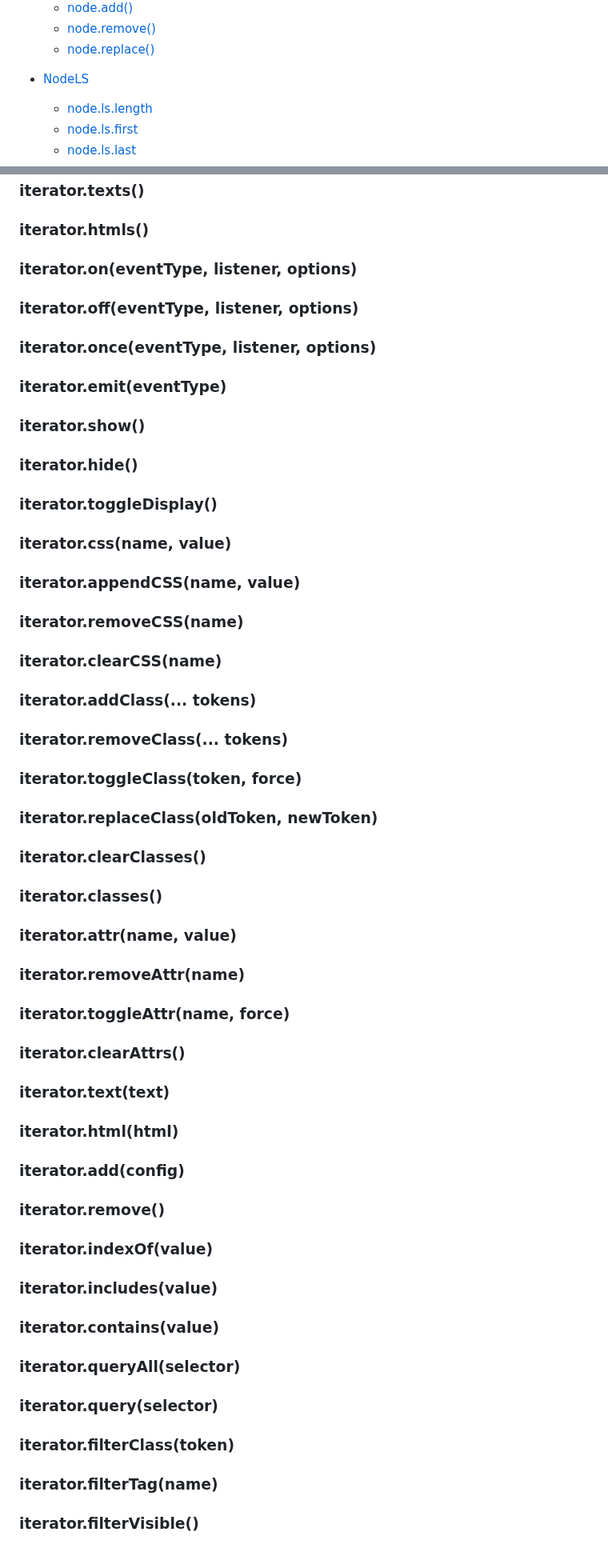
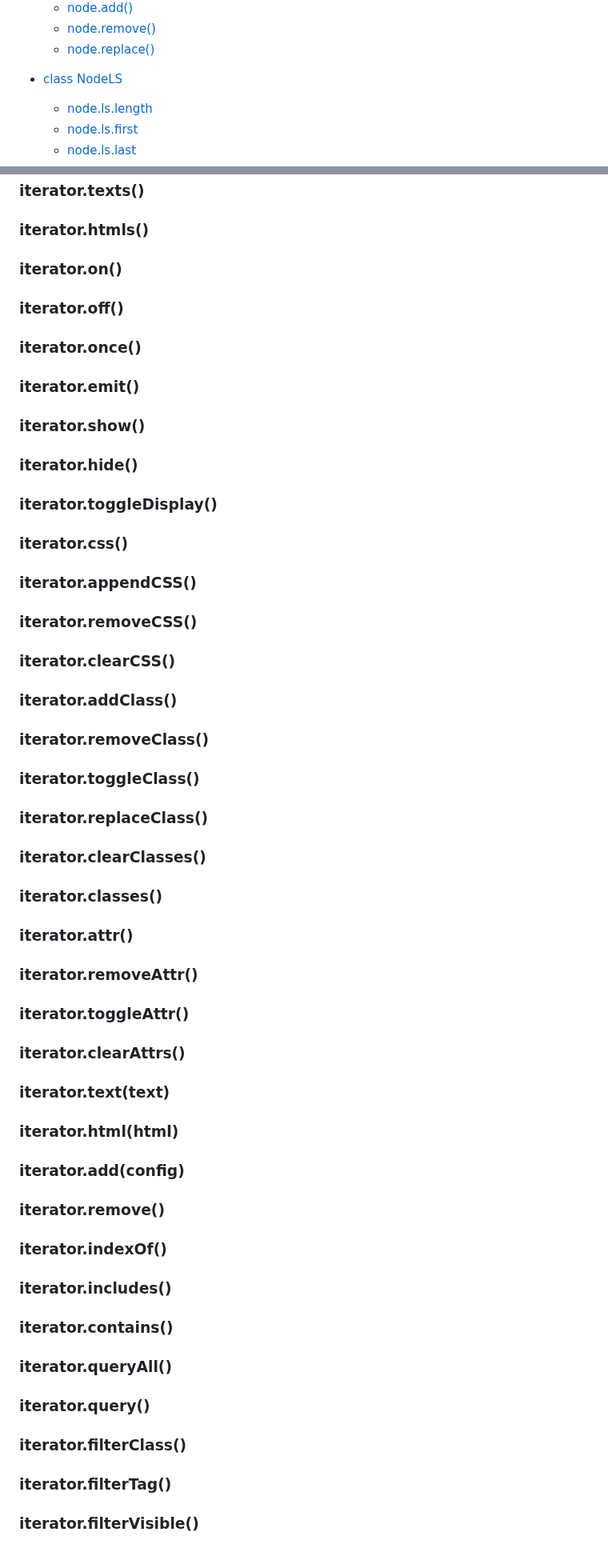
Before and after one commit to GabrielZoroaster/Domite, a Markdown page: readme.md, 2 parts joined by grey strips. Shown at 80% size. GitHub-like rendering.

```diff
--- a/readme.md
+++ b/readme.md
@@ -78,7 +78,7 @@ These features make the library perfect for dynamic interfaces and complex DOM s
 	- [node.remove()]()
 	- [node.replace()]()
 
-- [NodeLS]()
+- [class NodeLS](#classnodels)
 	- [node.ls.length]()
 	- [node.ls.first]()
 	- [node.ls.last]()
@@ -255,36 +255,36 @@ These features make the library perfect for dynamic interfaces and complex DOM s
 ### iterator.depth()
 ### iterator.texts()
 ### iterator.htmls()
-### iterator.on(eventType, listener, options)
-### iterator.off(eventType, listener, options)
-### iterator.once(eventType, listener, options)
-### iterator.emit(eventType)
+### iterator.on()
+### iterator.off()
+### iterator.once()
+### iterator.emit()
 ### iterator.show()
 ### iterator.hide()
 ### iterator.toggleDisplay()
-### iterator.css(name, value)
-### iterator.appendCSS(name, value)
-### iterator.removeCSS(name)
-### iterator.clearCSS(name)
-### iterator.addClass(... tokens)
-### iterator.removeClass(... tokens)
-### iterator.toggleClass(token, force)
-### iterator.replaceClass(oldToken, newToken)
+### iterator.css()
+### iterator.appendCSS()
+### iterator.removeCSS()
+### iterator.clearCSS()
+### iterator.addClass()
+### iterator.removeClass()
+### iterator.toggleClass()
+### iterator.replaceClass()
 ### iterator.clearClasses()
 ### iterator.classes()
-### iterator.attr(name, value)
-### iterator.removeAttr(name)
-### iterator.toggleAttr(name, force)
+### iterator.attr()
+### iterator.removeAttr()
+### iterator.toggleAttr()
 ### iterator.clearAttrs()
 ### iterator.text(text)
 ### iterator.html(html)
 ### iterator.add(config)
 ### iterator.remove()
-### iterator.indexOf(value)
-### iterator.includes(value)
-### iterator.contains(value)
-### iterator.queryAll(selector)
-### iterator.query(selector)
-### iterator.filterClass(token)
-### iterator.filterTag(name)
+### iterator.indexOf()
+### iterator.includes()
+### iterator.contains()
+### iterator.queryAll()
+### iterator.query()
+### iterator.filterClass()
+### iterator.filterTag()
 ### iterator.filterVisible()
```
Also changed, not shown: other parts of readme.md (+56 -56 lines).
